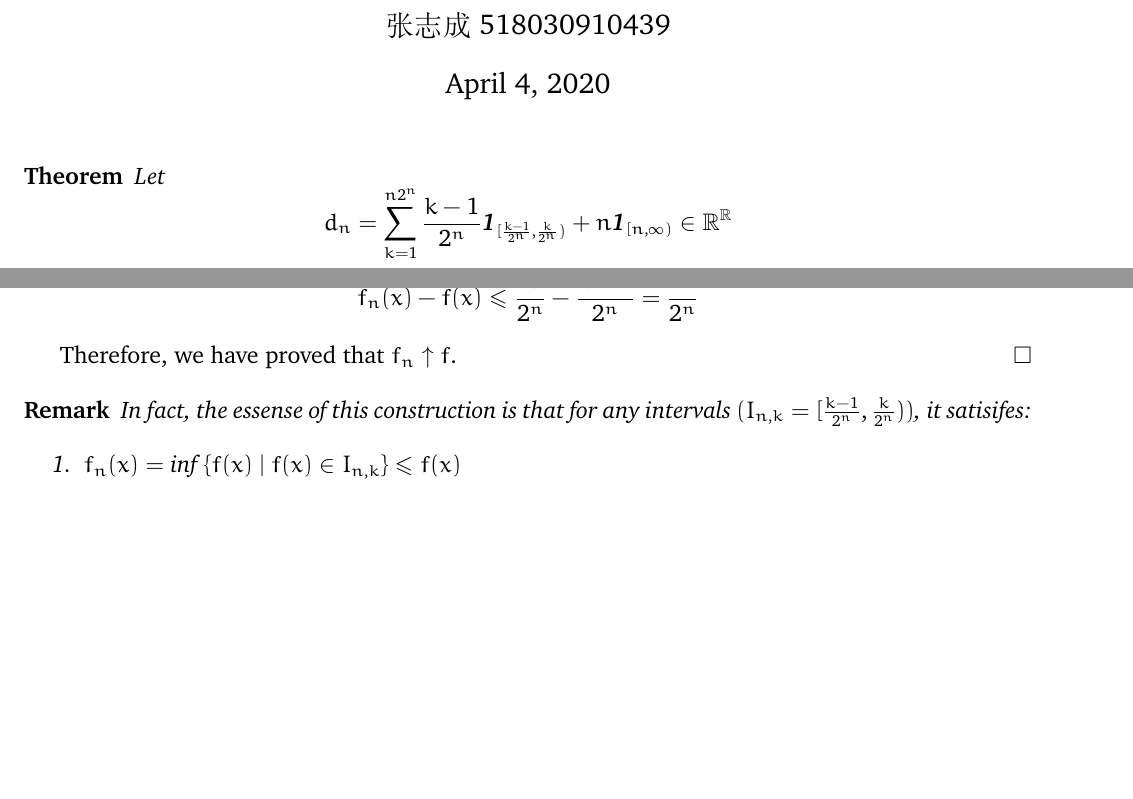
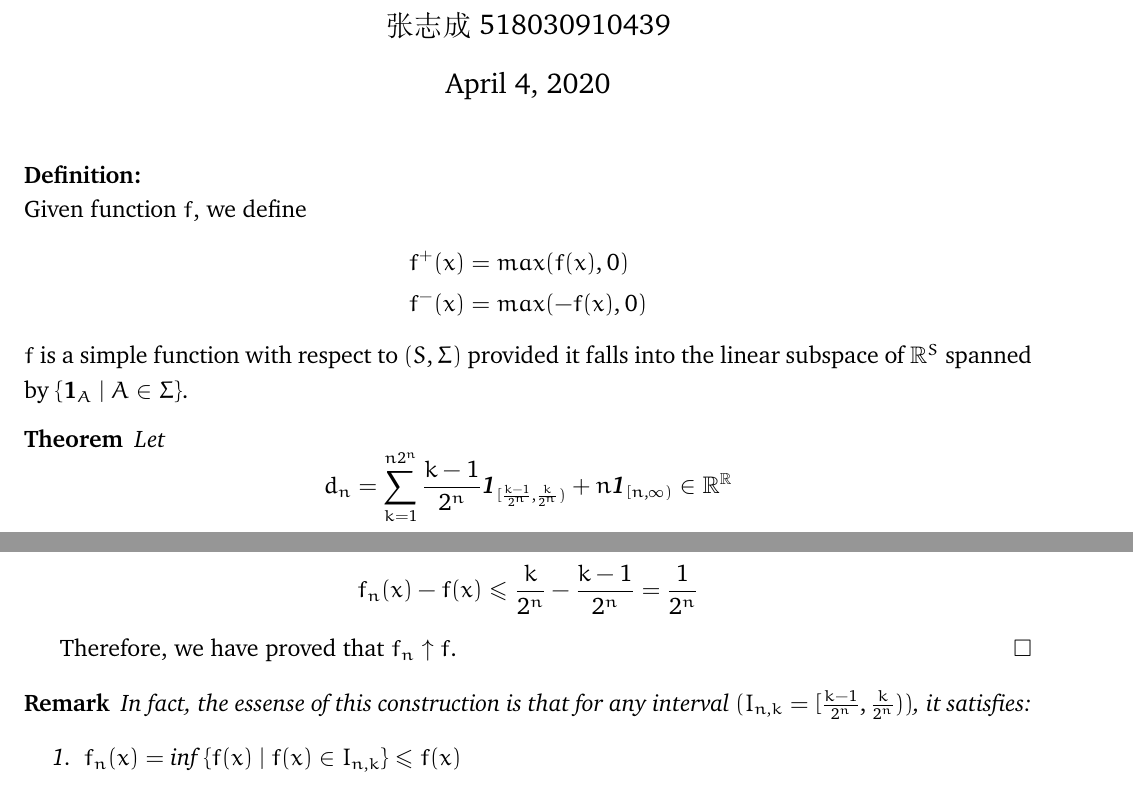
Before and after one commit to SJTU-ACM-Class-2018/lecture-notes-of-probability, a LaTeX document (Week5/Simple functions_converging_to_measurable_function_张志成/Simple functions_converging_to_measurable_function.tex): two parts of pages 1 and 2 of 2, joined at a grey line, cut so that both start at the same text, the shorter picture padded with empty space. Compiled offline with XeLaTeX.

Commit message:
add definition for simple function and f^+, f^_

```diff
--- a/Week5/Simple functions_converging_to_measurable_function_张志成/Simple functions_converging_to_measurable_function.tex
+++ b/Week5/Simple functions_converging_to_measurable_function_张志成/Simple functions_converging_to_measurable_function.tex
@@ -23,6 +23,7 @@
 
 \newenvironment{proof}{\noindent\ignorespaces\textbf{Proof:}}{\hfill $\square$\par\noindent}
 \newenvironment{solution}{\noindent\ignorespaces\textbf{Solution:}}{\hfill $\square$\par\noindent}
+\newenvironment{definition}{\noindent\ignorespaces\textbf{Definition:}}{\hfill \noindent}
 
 \newtheorem{claim}{Claim}
 \newtheorem{problem}{Problem}
@@ -36,6 +37,15 @@
 
 \begin{document}
     \maketitle
+    \begin{definition} \\
+        Given function $f$, we define
+        \begin{align*}
+            f^+(x) &= max(f(x), 0) \\
+            f^-(x) &= max(-f(x), 0)
+        \end{align*}
+        $f$ is a simple function with respect to $(S,\Sigma)$ provided it falls into the linear subspace
+        of $\mathbb{R}^S$ spanned by $\{\textbf{1}_A\ |\ A \in \Sigma \}$.
+    \end{definition}
     \begin{theorem*}
         Let $$ d_n = \sum_{k=1}^{n2^n} \frac{k-1}{2^n}\textbf{1}_{[\frac{k-1}{2^n}, \frac{k}{2^n})} + n\textbf{1}_{[n,\infty)} \in \mathbb{R}^\mathbb{R} $$
         Then $f_n = d_n \circ f^+ - d_n \circ f^-$ is a simple function and $\{f_n\}$ converges to $f$.
@@ -79,7 +89,7 @@
     \end{proof}
 
     \begin{remark*}
-        In fact, the essense of this construction is that for any intervals $(I_{n,k} = [\frac{k-1}{2^n}, \frac{k}{2^n}))$, it satisifes:
+        In fact, the essense of this construction is that for any interval $(I_{n,k} = [\frac{k-1}{2^n}, \frac{k}{2^n}))$, it satisfies:
         \begin{enumerate}
             \item
                 $
```
Also changed, not shown: Week5/Simple functions_converging_to_measurable_function_张志成/Simple functions_converging_to_measurable_function.pdf.
